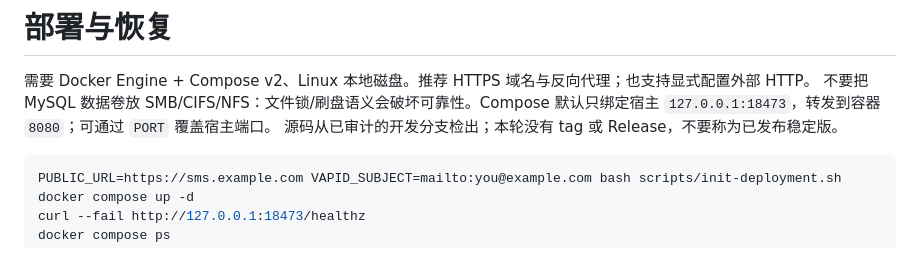
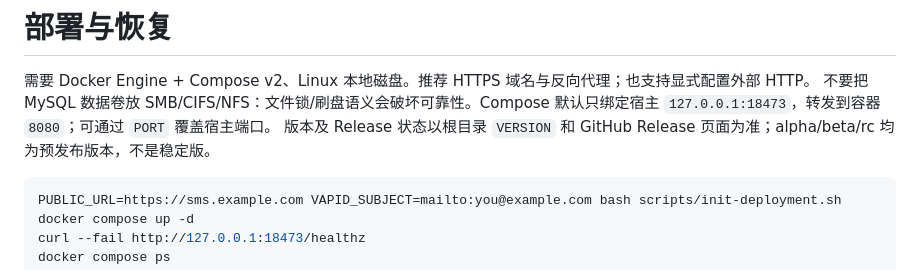
Before and after one commit to IGNGserver/hongshu, a Markdown page: docs/DEPLOYMENT.md, the part around the change. GitHub-like rendering.

Commit message:
docs(deploy): clarify preview release status
Keep deployment guidance accurate for the versioned alpha preview and avoid implying no Release exists.

Assisted-by: opencode/gpt-6-luna

````diff
--- a/docs/DEPLOYMENT.md
+++ b/docs/DEPLOYMENT.md
@@ -2,7 +2,7 @@
 
 需要 Docker Engine + Compose v2、Linux 本地磁盘。推荐 HTTPS 域名与反向代理；也支持显式配置外部 HTTP。
 不要把 MySQL 数据卷放 SMB/CIFS/NFS：文件锁/刷盘语义会破坏可靠性。Compose 默认只绑定宿主 `127.0.0.1:18473`，转发到容器 `8080`；可通过 `PORT` 覆盖宿主端口。
-源码从已审计的开发分支检出；本轮没有 tag 或 Release，不要称为已发布稳定版。
+版本及 Release 状态以根目录 `VERSION` 和 GitHub Release 页面为准；alpha/beta/rc 均为预发布版本，不是稳定版。
 
 ```bash
 PUBLIC_URL=https://sms.example.com VAPID_SUBJECT=mailto:you@example.com bash scripts/init-deployment.sh
````
